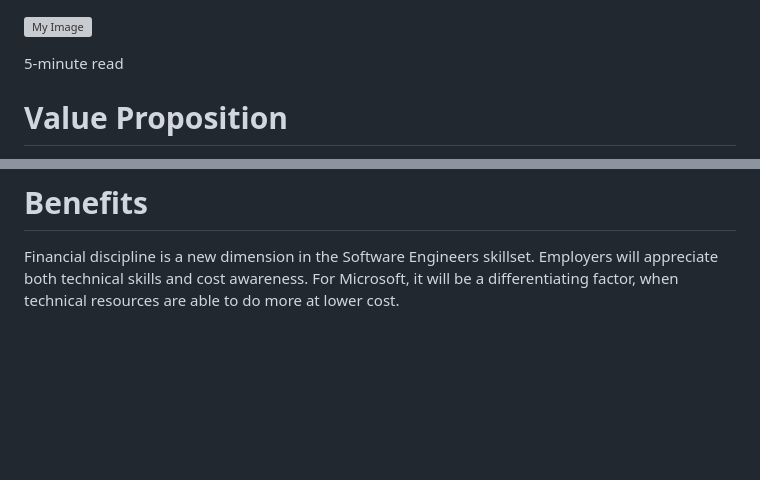
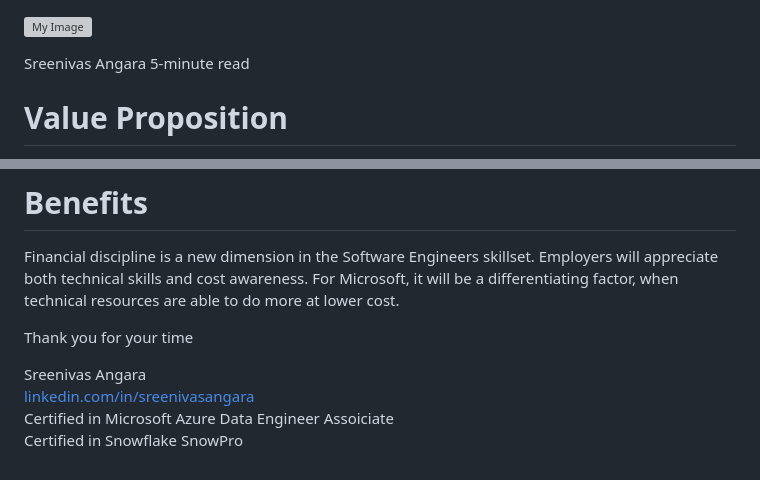
Before and after one commit to cooolbabu/SkillsInvest_1, a Markdown page: README.md, 2 parts joined by grey strips. Rendered like a GitHub page; blank space fills up the shorter version; grey boxes are pictures that could not be loaded.

```diff
--- a/README.md
+++ b/README.md
@@ -1,6 +1,6 @@
 ![My Image](learn.jpg)
 
-5-minute read
+Sreenivas Angara 5-minute read
 # Value Proposition
 
 There are many software professionals who need to invest in their skills. In order to build skills, you need infrastructure(playground) to experiment. With "Serverless architecture" being the future, you will need cloud subscription to keep building your skills. This will cost money. How much is the question?
@@ -32,3 +32,10 @@ This is a repeatable pattern that can be applied to various learning paths.
 # Benefits
 
 Financial discipline is a new dimension in the Software Engineers skillset. Employers will appreciate both technical skills and cost awareness. For Microsoft, it will be a differentiating factor, when technical resources are able to do more at lower cost.
+
+
+<p>Thank you for your time</p>
+<p>Sreenivas Angara<br>
+<a href="https://www.linkedin.com/in/sreenivasangara">linkedin.com/in/sreenivasangara</a><br>
+Certified in Microsoft Azure Data Engineer Assoiciate<br>
+Certified in Snowflake SnowPro</p>
```
